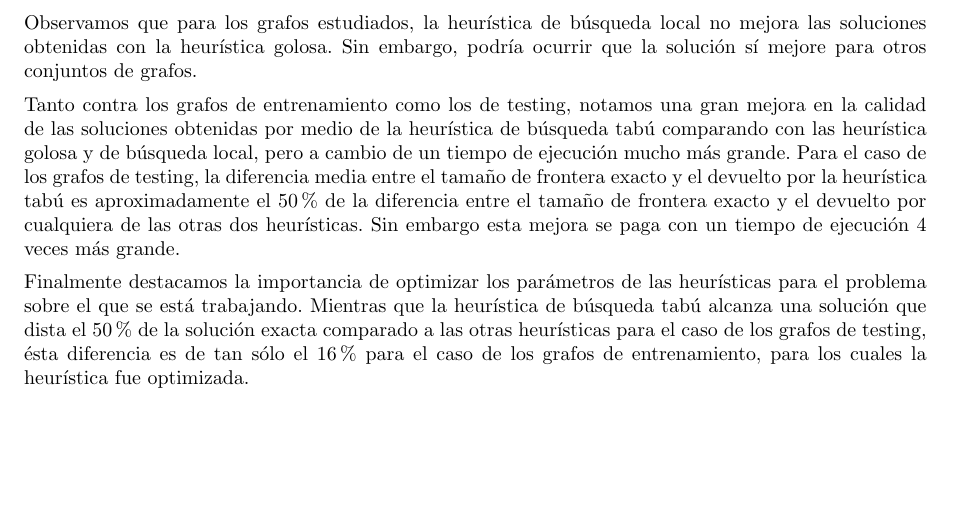
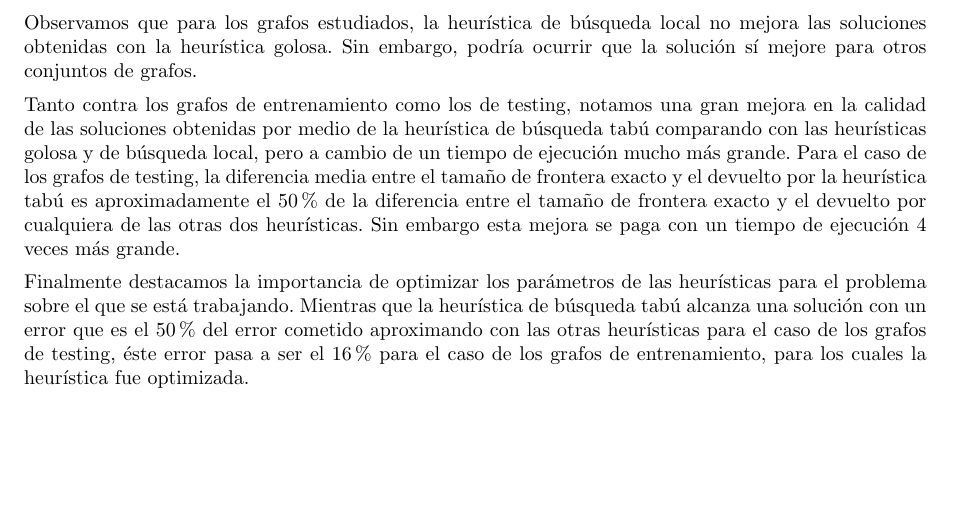
Before and after one commit to LeandroLovisolo/Algo3-TP3, a LaTeX document (tex/informe.tex): part of page 27 of 31, cut so that both start at the same text. Compiled offline with pdfLaTeX.

Commit message:
Conclusiones

```diff
--- a/tex/informe.tex
+++ b/tex/informe.tex
@@ -899,9 +899,9 @@ Las siguientes estadísticas sintetizan los resultados anteriores. Se tabulan la
 
 Observamos que para los grafos estudiados, la heurística de búsqueda local no mejora las soluciones obtenidas con la heurística golosa. Sin embargo, podría ocurrir que la solución sí mejore para otros conjuntos de grafos.
 
-Tanto contra los grafos de entrenamiento como los de testing, notamos una gran mejora en la calidad de las soluciones obtenidas por medio de la heurística de búsqueda tabú comparando con las heurística golosa y de búsqueda local, pero a cambio de un tiempo de ejecución mucho más grande. Para el caso de los grafos de testing, la diferencia media entre el tamaño de frontera exacto y el devuelto por la heurística tabú es aproximadamente el 50\% de la diferencia entre el tamaño de frontera exacto y el devuelto por cualquiera de las otras dos heurísticas. Sin embargo esta mejora se paga con un tiempo de ejecución 4 veces más grande.
+Tanto contra los grafos de entrenamiento como los de testing, notamos una gran mejora en la calidad de las soluciones obtenidas por medio de la heurística de búsqueda tabú comparando con las heurísticas golosa y de búsqueda local, pero a cambio de un tiempo de ejecución mucho más grande. Para el caso de los grafos de testing, la diferencia media entre el tamaño de frontera exacto y el devuelto por la heurística tabú es aproximadamente el 50\% de la diferencia entre el tamaño de frontera exacto y el devuelto por cualquiera de las otras dos heurísticas. Sin embargo esta mejora se paga con un tiempo de ejecución 4 veces más grande.
 
-Finalmente destacamos la importancia de optimizar los parámetros de las heurísticas para el problema sobre el que se está trabajando. Mientras que la heurística de búsqueda tabú alcanza una solución que dista el 50\% de la solución exacta comparado a las otras heurísticas para el caso de los grafos de testing, ésta diferencia es de tan sólo el 16\% para el caso de los grafos de entrenamiento, para los cuales la heurística fue optimizada.
+Finalmente destacamos la importancia de optimizar los parámetros de las heurísticas para el problema sobre el que se está trabajando. Mientras que la heurística de búsqueda tabú alcanza una solución con un error que es el 50\% del error cometido aproximando con las otras heurísticas para el caso de los grafos de testing, éste error pasa a ser el 16\% para el caso de los grafos de entrenamiento, para los cuales la heurística fue optimizada.
 
 
 %%%%%%%%%%%%%%%%%%%%%%%%%%%%%%%%%%%%%%%%%%%%%%%%%%%%%%%%%%%%%%%%%%%%%%%%%%%%%%%
```
